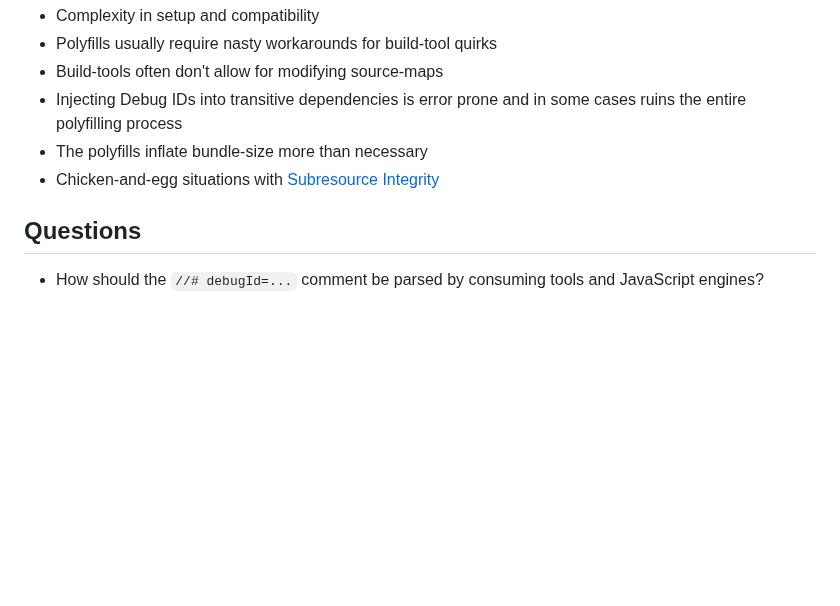
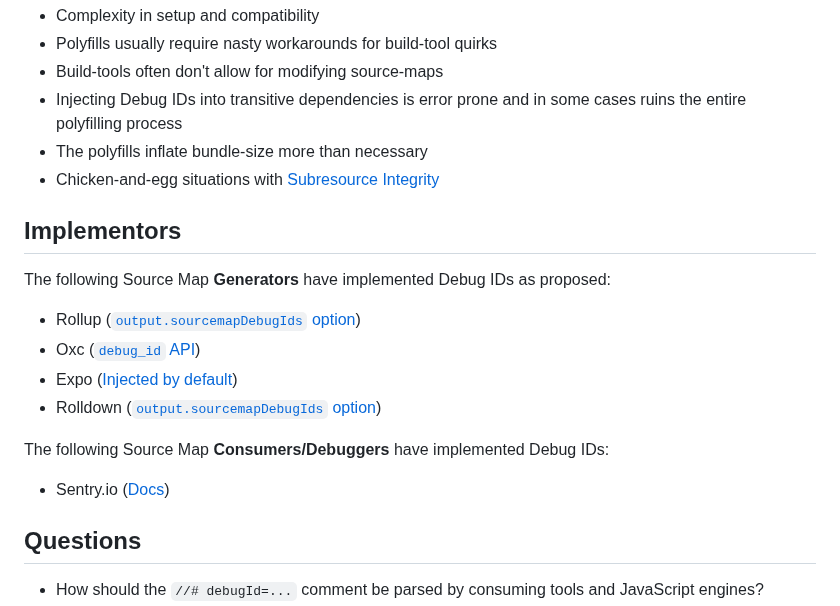
Before and after one commit to tc39/source-map, a Markdown page: proposals/debug-id.md, the part around the change. Drawn GitHub-style; blank space fills up the shorter version.

Commit message:
Debug IDs: Add implementors section (#152)

```diff
--- a/proposals/debug-id.md
+++ b/proposals/debug-id.md
@@ -156,6 +156,19 @@ Note: While polyfilling is possible and is in wide production use already[^1], w
 - The polyfills inflate bundle-size more than necessary
 - Chicken-and-egg situations with [Subresource Integrity](https://developer.mozilla.org/en-US/docs/Web/Security/Subresource_Integrity)
 
+## Implementors
+
+The following Source Map **Generators** have implemented Debug IDs as proposed:
+
+- Rollup ([`output.sourcemapDebugIds` option](https://rollupjs.org/configuration-options/#output-sourcemapdebugids))
+- Oxc ([`debug_id` API](https://docs.rs/oxc/latest/oxc/sourcemap/struct.JSONSourceMap.html#structfield.debug_id))
+- Expo ([Injected by default](https://docs.expo.dev/versions/latest/config/metro/#source-map-debug-id))
+- Rolldown ([`output.sourcemapDebugIds` option](https://github.com/rolldown/rolldown/pull/2516))
+
+The following Source Map **Consumers/Debuggers** have implemented Debug IDs:
+
+- Sentry.io ([Docs](https://docs.sentry.io/platforms/javascript/sourcemaps/troubleshooting_js/artifact-bundles/#artifact-bundles))
+
 ## Questions
 
 - How should the `//# debugId=...` comment be parsed by consuming tools and JavaScript engines?
```
